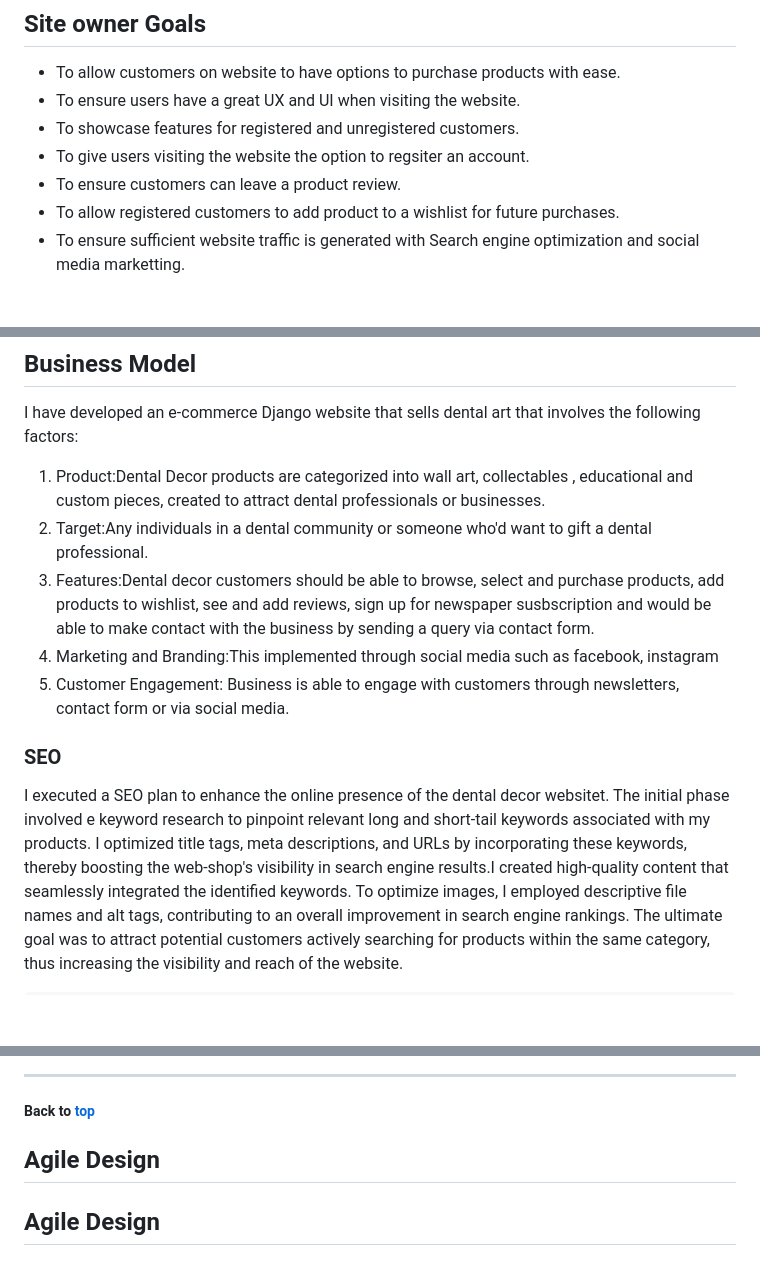
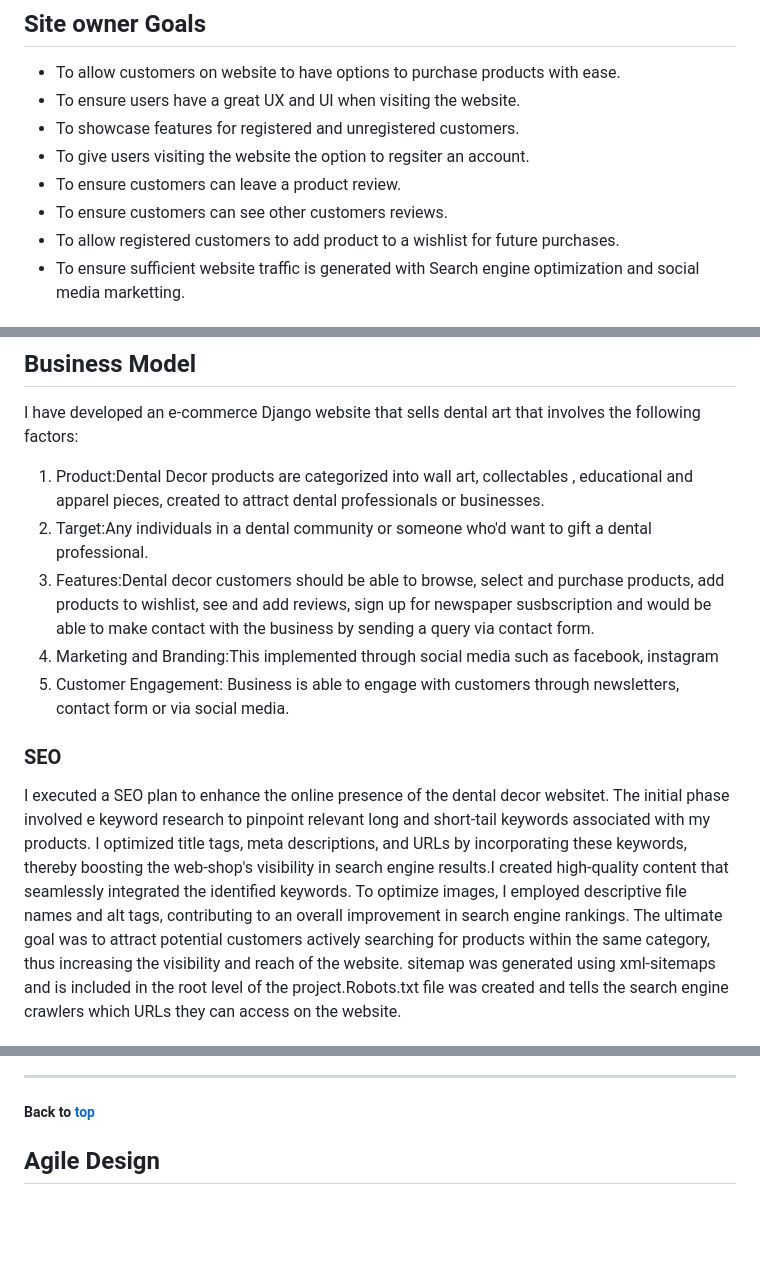
Before and after one commit to SooryaGeorge7/Dental_Decor, a Markdown page: README.md, 3 parts joined by grey strips. Drawn GitHub-style; blank space fills up the shorter version.

```diff
--- a/README.md
+++ b/README.md
@@ -57,6 +57,7 @@ Dental Decor aims to provide not only a seamless shopping experience but also a
 * To showcase features for registered and unregistered customers.
 * To give users visiting the website the option to regsiter an account.
 * To ensure customers can leave a product review.
+* To ensure customers can see other customers reviews.
 * To allow registered customers to add product to a wishlist for future purchases.
 * To ensure sufficient website traffic is generated with Search engine optimization and social media marketting.
 
@@ -79,7 +80,7 @@ Dental Decor aims to provide not only a seamless shopping experience but also a
 
 I have developed an e-commerce Django website that sells dental art that involves the following factors:
 
-1. Product:Dental Decor products are categorized into wall art, collectables , educational and custom pieces, created to attract dental professionals or businesses.
+1. Product:Dental Decor products are categorized into wall art, collectables , educational and apparel pieces, created to attract dental professionals or businesses.
 2. Target:Any individuals in a dental community or someone who'd want to gift a dental professional.
 3. Features:Dental decor customers should be able to browse, select and purchase products, add products to wishlist, see and add reviews, sign up for newspaper susbscription and would be able to make contact with the business by sending a query via contact form.
 5. Marketing and Branding:This implemented through social media such as facebook, instagram
@@ -90,5 +91,5 @@ Business is able to engage with customers through newsletters, contact form or v
 
 ### SEO
 
- I executed a  SEO plan to enhance the online presence of the dental decor websitet. The initial phase involved e keyword research to pinpoint relevant long and short-tail keywords associated with my products. I optimized title tags, meta descriptions, and URLs by incorporating these keywords, thereby boosting the web-shop's visibility in search engine results.I created high-quality content that seamlessly integrated the identified keywords. To optimize images, I employed descriptive file names and alt tags, contributing to an overall improvement in search engine rankings. The ultimate goal was to attract potential customers actively searching for products within the same category, thus increasing the visibility and reach of the website.
+ I executed a  SEO plan to enhance the online presence of the dental decor websitet. The initial phase involved e keyword research to pinpoint relevant long and short-tail keywords associated with my products. I optimized title tags, meta descriptions, and URLs by incorporating these keywords, thereby boosting the web-shop's visibility in search engine results.I created high-quality content that seamlessly integrated the identified keywords. To optimize images, I employed descriptive file names and alt tags, contributing to an overall improvement in search engine rankings. The ultimate goal was to attract potential customers actively searching for products within the same category, thus increasing the visibility and reach of the website. sitemap was generated using xml-sitemaps and is included in the root level of the project.Robots.txt file was created and tells the search engine crawlers which URLs they can access on the website.
 
@@ -479,7 +470,6 @@ related_name='lineitems'|
 
 ##### Back to [top](#table-of-contents)
 
-## Agile Design
 
 ## Agile Design
 
```
Also changed, not shown: other parts of README.md (+17 -21 lines), docs/wireframes/DentalDecor-ERD.png (added).
